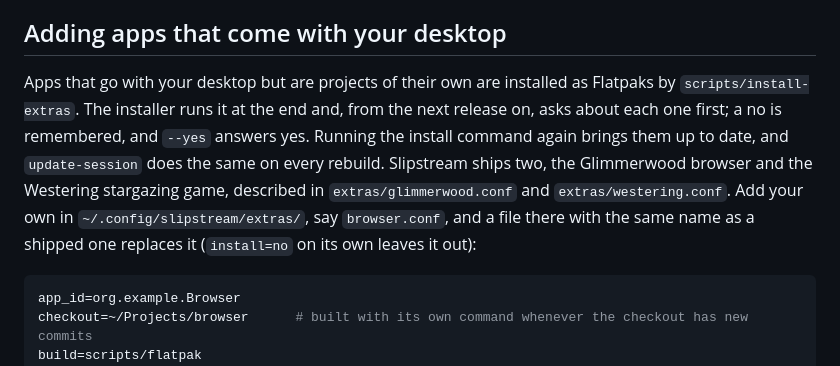
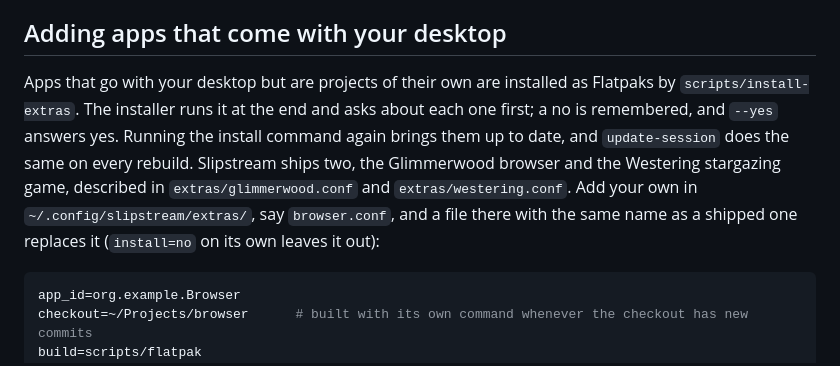
Before and after one commit to peterwalker78/slipstream-desktop, a Markdown page: guide/help.md, the part around the change. Rendered like a GitHub page.

Commit message:
Say the installer asks about the companion apps, now that it does

````diff
--- a/guide/help.md
+++ b/guide/help.md
@@ -24,7 +24,7 @@ Screen *sharing*, for a call through the portal, is a separate thing, with its o
 
 ## Adding apps that come with your desktop
 
-Apps that go with your desktop but are projects of their own are installed as Flatpaks by `scripts/install-extras`. The installer runs it at the end and, from the next release on, asks about each one first; a no is remembered, and `--yes` answers yes. Running the install command again brings them up to date, and `update-session` does the same on every rebuild. Slipstream ships two, the Glimmerwood browser and the Westering stargazing game, described in `extras/glimmerwood.conf` and `extras/westering.conf`. Add your own in `~/.config/slipstream/extras/`, say `browser.conf`, and a file there with the same name as a shipped one replaces it (`install=no` on its own leaves it out):
+Apps that go with your desktop but are projects of their own are installed as Flatpaks by `scripts/install-extras`. The installer runs it at the end and asks about each one first; a no is remembered, and `--yes` answers yes. Running the install command again brings them up to date, and `update-session` does the same on every rebuild. Slipstream ships two, the Glimmerwood browser and the Westering stargazing game, described in `extras/glimmerwood.conf` and `extras/westering.conf`. Add your own in `~/.config/slipstream/extras/`, say `browser.conf`, and a file there with the same name as a shipped one replaces it (`install=no` on its own leaves it out):
 
 ```sh
 app_id=org.example.Browser
````
Also changed, not shown: guide/install.md (+1 -1 lines).
